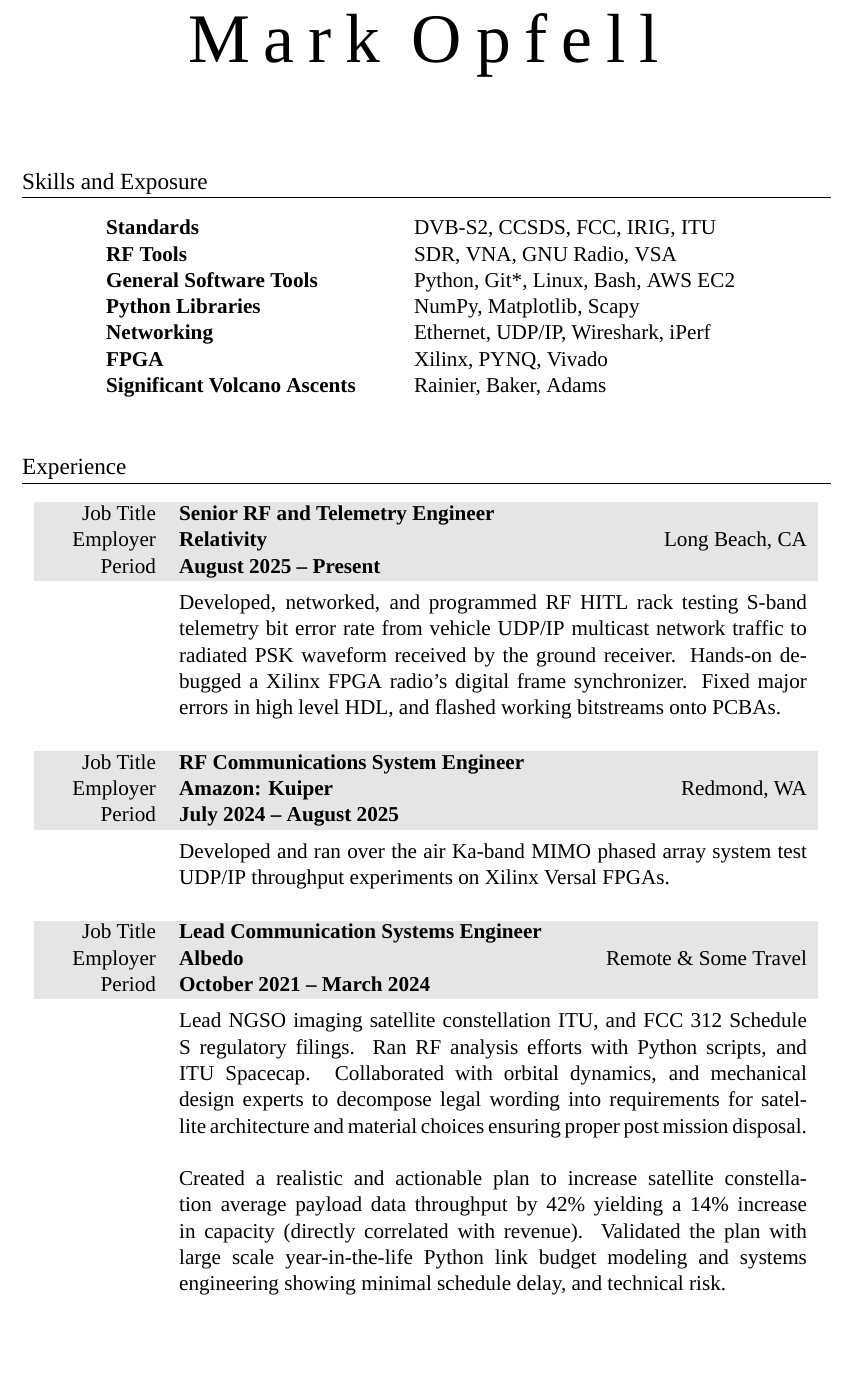
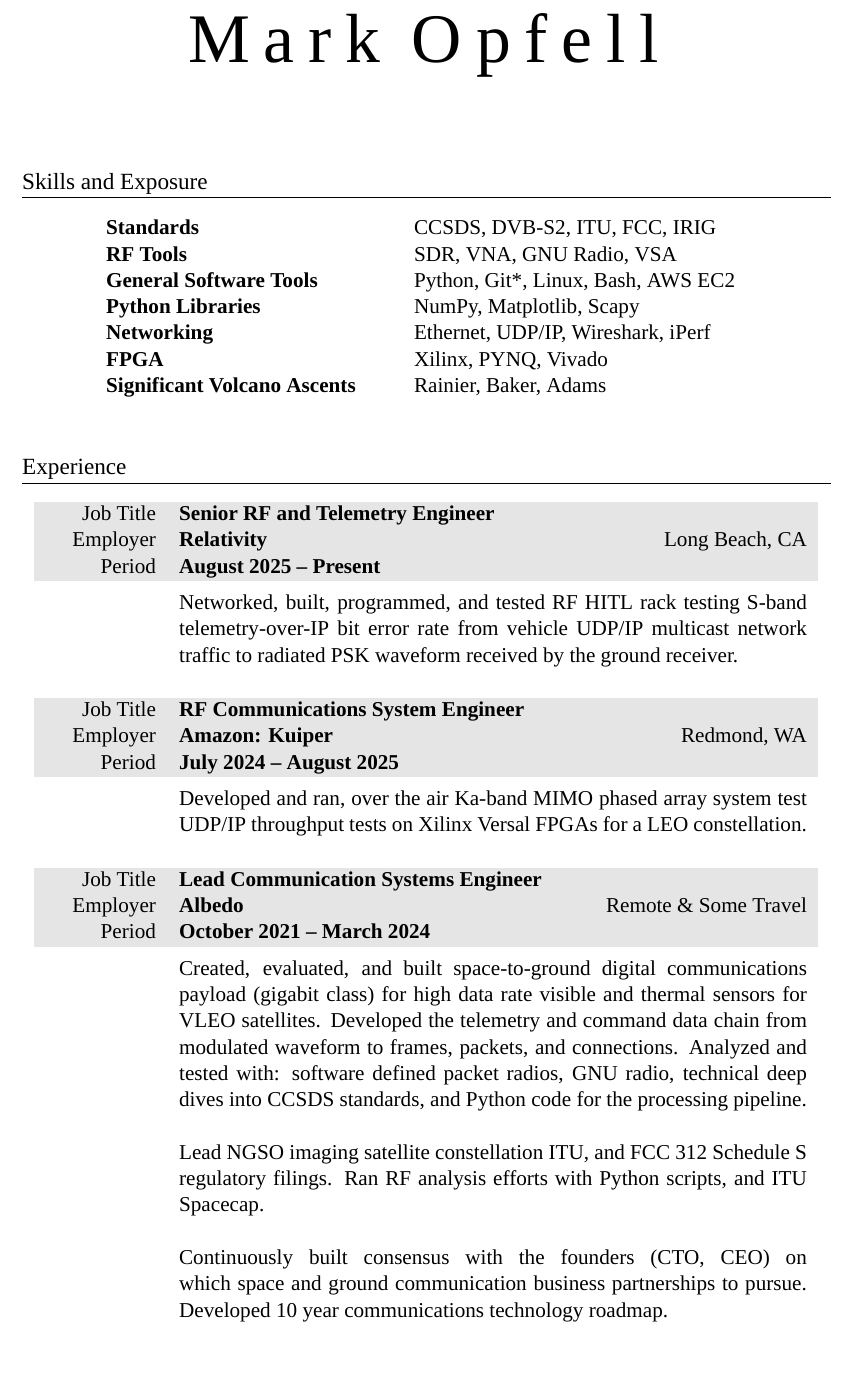
Before and after one commit to markopfell/life, a LaTeX CV (work/electrical_engineering/mark_opfell,ee_resume.tex): part of page 1 of 3, cut so that both start at the same text. Compiled offline with XeLaTeX; a missing font is replaced by an installed copy or a similar font.

Commit message:
Tweaks for TTC focus

```diff
--- a/work/electrical_engineering/mark_opfell,ee_resume.tex
+++ b/work/electrical_engineering/mark_opfell,ee_resume.tex
@@ -55,7 +55,7 @@
 %SKILLS & QUALIFICATIONS
 \section{Skills and Exposure}
 \begin{tabular}{ @{} >{\bfseries}l @{\hspace{6ex}} l }
-Standards & DVB-S2, CCSDS, FCC, IRIG, ITU\\
+Standards & CCSDS, DVB-S2, ITU, FCC, IRIG\\
 RF Tools & SDR, VNA, GNU Radio, VSA\\%, Antenna Hats\\
 %Groundstation Network & KSAT Lite\\
 General Software Tools & Python, Git*, Linux, Bash, AWS EC2\\%, Excel (Wizard)\\
@@ -82,8 +82,8 @@
 %company_size=1,000
 &
 \vspace{-0.15 cm}
-Developed, networked, and programmed RF HITL rack testing S-band telemetry bit error rate from vehicle UDP/IP multicast network traffic to radiated PSK waveform received by the ground receiver.
-Hands-on debugged a Xilinx FPGA radio’s digital frame synchronizer.  Fixed major errors in high level HDL, and flashed working bitstreams onto PCBAs.
+Networked, built, programmed, and tested RF HITL rack testing S-band telemetry-over-IP bit error rate from vehicle UDP/IP multicast network traffic to radiated PSK waveform received by the ground receiver.
+%Hands-on debugged a Xilinx FPGA radio’s digital frame synchronizer.  Fixed major errors in high level HDL, and flashed working bitstreams onto PCBAs.
 \newline
 %\newline
 %\newline
@@ -104,7 +104,7 @@
 &
 \vspace{-0.15 cm}
 %Developed Ka-band payload phased array system test infrastructure analyzing complex wireless links for mass production.
-Developed and ran over the air Ka-band MIMO phased array system test UDP/IP throughput experiments on Xilinx Versal FPGAs.
+Developed and ran, over the air Ka-band MIMO phased array system test UDP/IP throughput tests on Xilinx Versal FPGAs for a LEO constellation.
 %Developed a Python driver capturing raw telemetry frames of RSSI on Gateway LNBs, and coupled RF transmit power from BUCs.
 %The Python driver could reboot individual gateway hardware and reverse faults.
 \newline
@@ -121,10 +121,11 @@
 %base $175,000
 &
 \vspace{-0.15 cm}
-%Created, evaluated, and built space-to-ground digital communications payload (gigabit class) for high data rate visible and thermal sensors. Developed the mission data chain from modulated waveform to frames, packets, and connections. Analyzed and tested with: software defined packet radios, GNU radio, technical deep dives into CCSDS and DVB-S2 standards, and Python code for the processing pipeline.
-%\newline
-%\newline
-Lead NGSO imaging satellite constellation ITU, and FCC 312 Schedule S regulatory filings.  Ran RF analysis efforts with Python scripts, and ITU Spacecap.  Collaborated with orbital dynamics, and mechanical design experts to decompose legal wording into requirements for satellite architecture and material choices ensuring proper post mission disposal.
+Created, evaluated, and built space-to-ground digital communications payload (gigabit class) for high data rate visible and thermal sensors for VLEO satellites. Developed the telemetry and command data chain from modulated waveform to frames, packets, and connections. Analyzed and tested with: software defined packet radios, GNU radio, technical deep dives into CCSDS standards, and Python code for the processing pipeline.
+\newline
+\newline
+Lead NGSO imaging satellite constellation ITU, and FCC 312 Schedule S regulatory filings.  Ran RF analysis efforts with Python scripts, and ITU Spacecap.
+%Collaborated with orbital dynamics, and mechanical design experts to decompose legal wording into requirements for satellite architecture and material choices ensuring proper post mission disposal.
 \newline
 \newline
 %Created a weekly multi-system schedule for a years worth of work to get to launch.  This work plan burned down realistic technical risk of hardware and software through test and integration opportunities ultimately yielding a successful first RF contact with the space vehicle.
@@ -133,10 +134,11 @@
 %\newline
 %\newline
 %\newline
-%Continuously built consensus with the founders (CTO, CEO, and CPO) on which space and ground communication business partnerships to pursue. Collaborated on product (satellite imagery) level vision.  Created a 10 year communications technology roadmap.
+Continuously built consensus with the founders (CTO, CEO) on which space and ground communication business partnerships to pursue.  Developed 10 year communications technology roadmap.
+%Collaborated on product (satellite imagery) level vision.
 %\newline
 %\newline
-Created a realistic and actionable plan to increase satellite constellation average payload data throughput by 42\% yielding a 14\% increase in capacity (directly correlated with revenue).  Validated the plan with large scale year-in-the-life Python link budget modeling and systems engineering showing minimal schedule delay, and technical risk.
+%Created a realistic and actionable plan to increase satellite constellation average payload data throughput by 42\% yielding a 14\% increase in capacity (directly correlated with revenue).  Validated the plan with large scale year-in-the-life Python link budget modeling and systems engineering showing minimal schedule delay, and technical risk.
 %\newline
 %\newline
 %Joined just after Seed funding as the 12th employee.
```
Also changed, not shown: work/electrical_engineering/mark_opfell,ee_resume.pdf.
